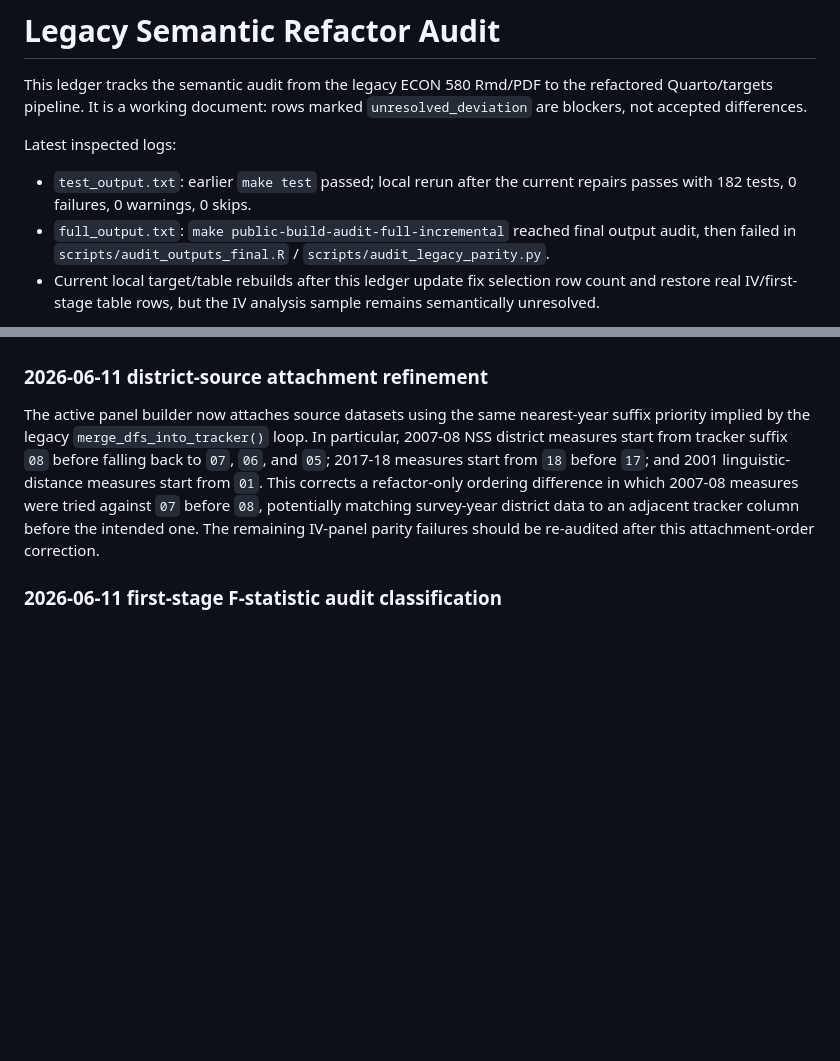
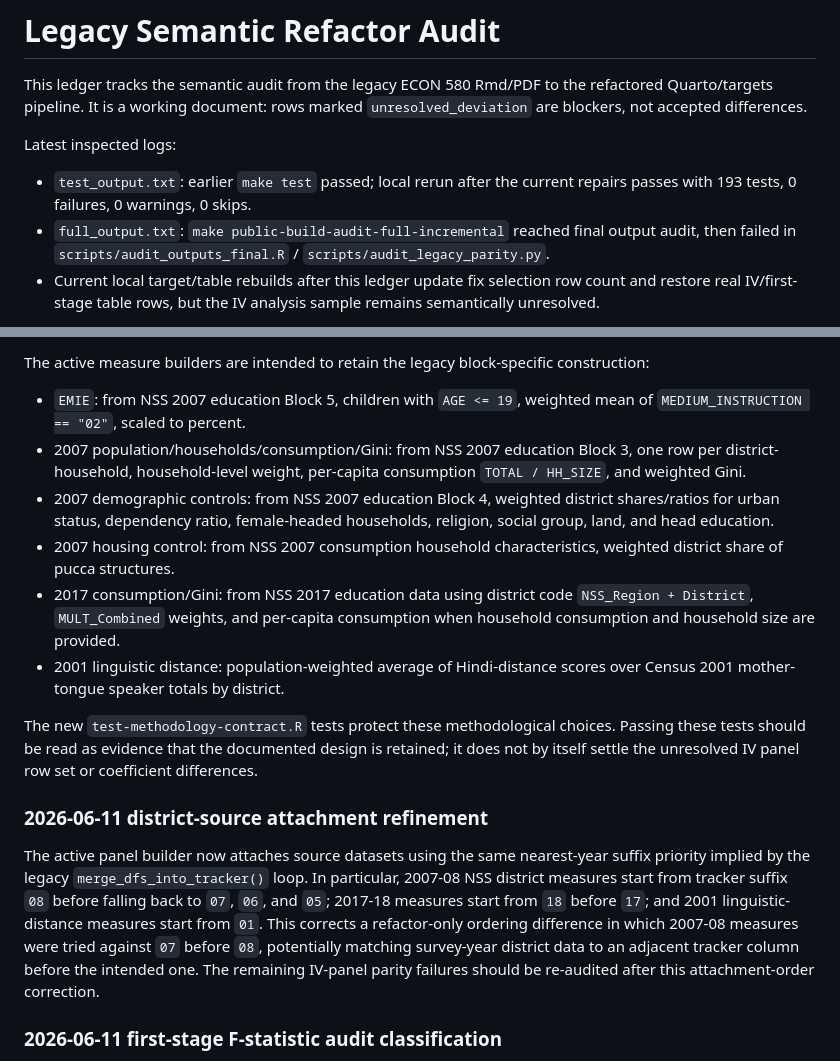
Before and after one commit to rishavbroy/emi-inequality-india, a Markdown page: docs/refactor/legacy_semantic_refactor_audit.md, 2 parts joined by grey strips. Drawn GitHub-style; blank space fills up the shorter version.

Commit message:
Document probit panel and measure contracts

```diff
--- a/docs/refactor/legacy_semantic_refactor_audit.md
+++ b/docs/refactor/legacy_semantic_refactor_audit.md
@@ -4,7 +4,7 @@ This ledger tracks the semantic audit from the legacy ECON 580 Rmd/PDF to the re
 
 Latest inspected logs:
 
-- `test_output.txt`: earlier `make test` passed; local rerun after the current repairs passes with 182 tests, 0 failures, 0 warnings, 0 skips.
+- `test_output.txt`: earlier `make test` passed; local rerun after the current repairs passes with 193 tests, 0 failures, 0 warnings, 0 skips.
 - `full_output.txt`: `make public-build-audit-full-incremental` reached final output audit, then failed in `scripts/audit_outputs_final.R` / `scripts/audit_legacy_parity.py`.
 - Current local target/table rebuilds after this ledger update fix selection row count and restore real IV/first-stage table rows, but the IV analysis sample remains semantically unresolved.
 
@@ -29,3 +53,13 @@ Latest inspected logs:
+The active measure builders are intended to retain the legacy block-specific construction:
+
+- `EMIE`: from NSS 2007 education Block 5, children with `AGE <= 19`, weighted mean of `MEDIUM_INSTRUCTION == "02"`, scaled to percent.
+- 2007 population/households/consumption/Gini: from NSS 2007 education Block 3, one row per district-household, household-level weight, per-capita consumption `TOTAL / HH_SIZE`, and weighted Gini.
+- 2007 demographic controls: from NSS 2007 education Block 4, weighted district shares/ratios for urban status, dependency ratio, female-headed households, religion, social group, land, and head education.
+- 2007 housing control: from NSS 2007 consumption household characteristics, weighted district share of pucca structures.
+- 2017 consumption/Gini: from NSS 2017 education data using district code `NSS_Region + District`, `MULT_Combined` weights, and per-capita consumption when household consumption and household size are provided.
+- 2001 linguistic distance: population-weighted average of Hindi-distance scores over Census 2001 mother-tongue speaker totals by district.
+
+The new `test-methodology-contract.R` tests protect these methodological choices. Passing these tests should be read as evidence that the documented design is retained; it does not by itself settle the unresolved IV panel row set or coefficient differences.
 
 ### 2026-06-11 district-source attachment refinement
 
```
Also changed, not shown: other parts of docs/refactor/legacy_semantic_refactor_audit.md (+31 -7 lines).
